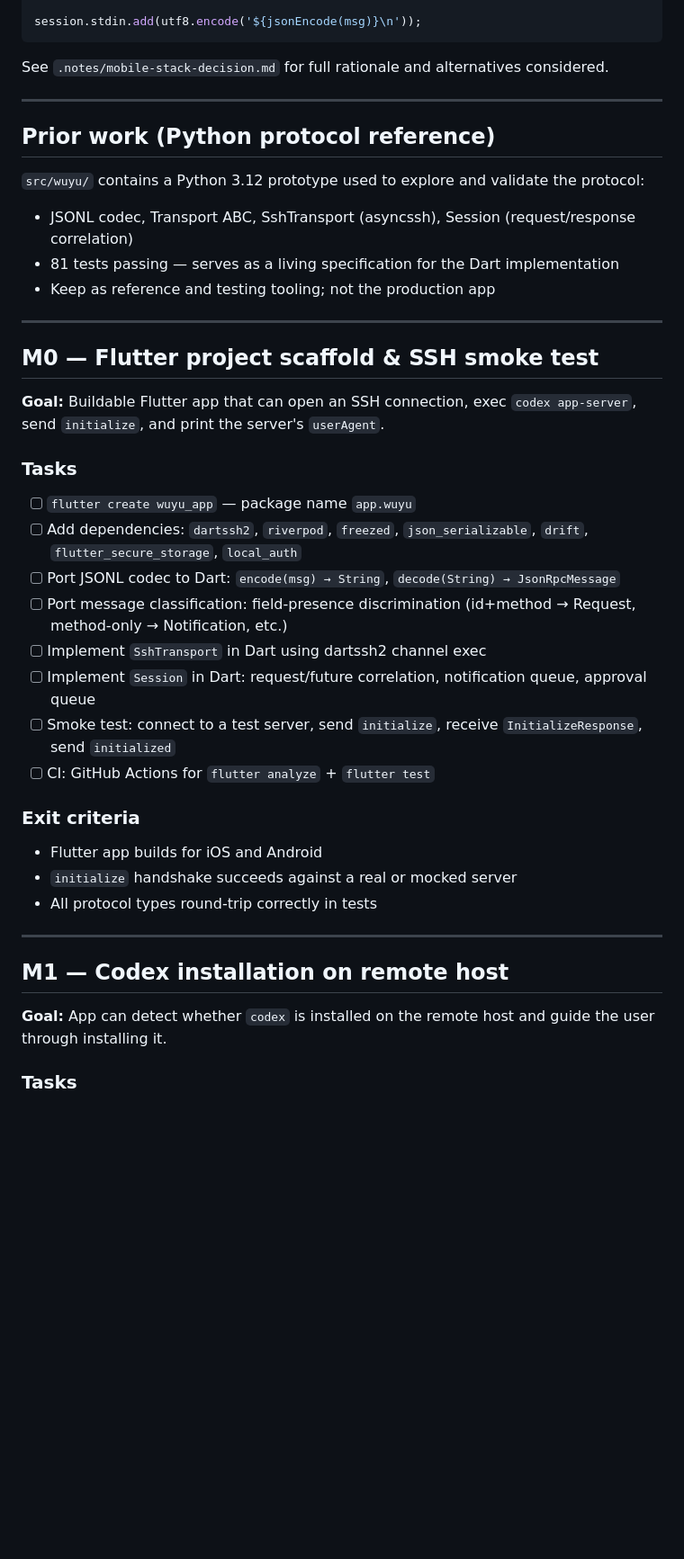
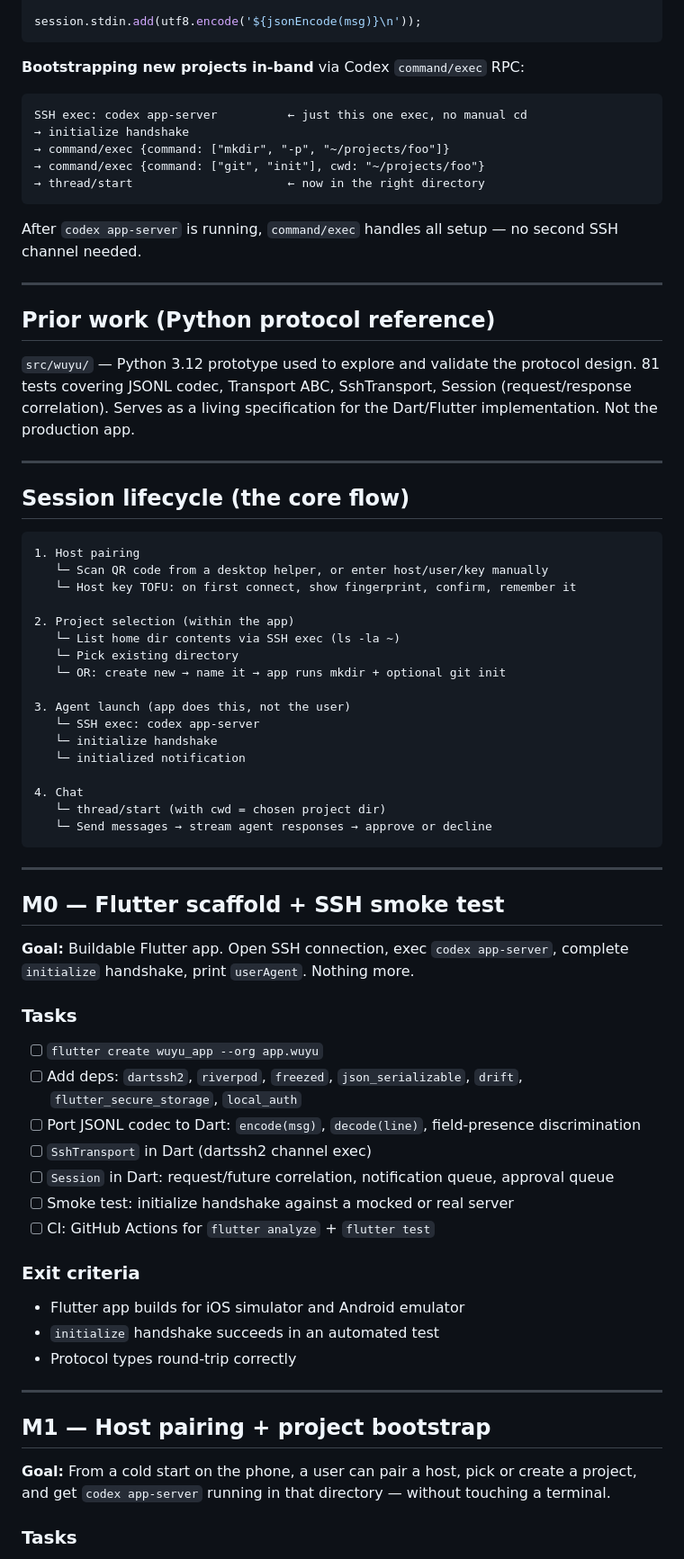
Before and after one commit to HaoWen46/Wuyu, a Markdown page: PLAN.md, the part around one of its changes. Shown at 90% size. Drawn GitHub-style; blank space fills up the shorter version.

````diff
--- a/PLAN.md
+++ b/PLAN.md
@@ -35,42 +53,72 @@ session.stdout
 session.stdin.add(utf8.encode('${jsonEncode(msg)}\n'));
 ```
 
-See `.notes/mobile-stack-decision.md` for full rationale and alternatives considered.
+**Bootstrapping new projects in-band** via Codex `command/exec` RPC:
+```
+SSH exec: codex app-server          ← just this one exec, no manual cd
+→ initialize handshake
+→ command/exec {command: ["mkdir", "-p", "~/projects/foo"]}
+→ command/exec {command: ["git", "init"], cwd: "~/projects/foo"}
+→ thread/start                      ← now in the right directory
+```
+After `codex app-server` is running, `command/exec` handles all setup — no second SSH channel needed.
 
 ---
 
 ## Prior work (Python protocol reference)
 
-`src/wuyu/` contains a Python 3.12 prototype used to explore and validate the protocol:
-- JSONL codec, Transport ABC, SshTransport (asyncssh), Session (request/response correlation)
-- 81 tests passing — serves as a living specification for the Dart implementation
-- Keep as reference and testing tooling; not the production app
+`src/wuyu/` — Python 3.12 prototype used to explore and validate the protocol design.
+81 tests covering JSONL codec, Transport ABC, SshTransport, Session (request/response correlation).
+Serves as a living specification for the Dart/Flutter implementation. Not the production app.
 
 ---
 
-## M0 — Flutter project scaffold & SSH smoke test
+## Session lifecycle (the core flow)
 
-**Goal:** Buildable Flutter app that can open an SSH connection, exec `codex app-server`, send `initialize`, and print the server's `userAgent`.
+```
+1. Host pairing
+   └─ Scan QR code from a desktop helper, or enter host/user/key manually
+   └─ Host key TOFU: on first connect, show fingerprint, confirm, remember it
+
+2. Project selection (within the app)
+   └─ List home dir contents via SSH exec (ls -la ~)
+   └─ Pick existing directory
+   └─ OR: create new → name it → app runs mkdir + optional git init
+
+3. Agent launch (app does this, not the user)
+   └─ SSH exec: codex app-server
+   └─ initialize handshake
+   └─ initialized notification
+
+4. Chat
+   └─ thread/start (with cwd = chosen project dir)
+   └─ Send messages → stream agent responses → approve or decline
+```
+
+---
+
+## M0 — Flutter scaffold + SSH smoke test
+
+**Goal:** Buildable Flutter app. Open SSH connection, exec `codex app-server`, complete `initialize` handshake, print `userAgent`. Nothing more.
 
 ### Tasks
-- [ ] `flutter create wuyu_app` — package name `app.wuyu`
-- [ ] Add dependencies: `dartssh2`, `riverpod`, `freezed`, `json_serializable`, `drift`, `flutter_secure_storage`, `local_auth`
-- [ ] Port JSONL codec to Dart: `encode(msg) → String`, `decode(String) → JsonRpcMessage`
-- [ ] Port message classification: field-presence discrimination (id+method → Request, method-only → Notification, etc.)
-- [ ] Implement `SshTransport` in Dart using dartssh2 channel exec
-- [ ] Implement `Session` in Dart: request/future correlation, notification queue, approval queue
-- [ ] Smoke test: connect to a test server, send `initialize`, receive `InitializeResponse`, send `initialized`
+- [ ] `flutter create wuyu_app --org app.wuyu`
+- [ ] Add deps: `dartssh2`, `riverpod`, `freezed`, `json_serializable`, `drift`, `flutter_secure_storage`, `local_auth`
+- [ ] Port JSONL codec to Dart: `encode(msg)`, `decode(line)`, field-presence discrimination
+- [ ] `SshTransport` in Dart (dartssh2 channel exec)
+- [ ] `Session` in Dart: request/future correlation, notification queue, approval queue
+- [ ] Smoke test: initialize handshake against a mocked or real server
 - [ ] CI: GitHub Actions for `flutter analyze` + `flutter test`
 
 ### Exit criteria
-- Flutter app builds for iOS and Android
-- `initialize` handshake succeeds against a real or mocked server
-- All protocol types round-trip correctly in tests
+- Flutter app builds for iOS simulator and Android emulator
+- `initialize` handshake succeeds in an automated test
+- Protocol types round-trip correctly
 
 ---
 
-## M1 — Codex installation on remote host
+## M1 — Host pairing + project bootstrap
 
-**Goal:** App can detect whether `codex` is installed on the remote host and guide the user through installing it.
+**Goal:** From a cold start on the phone, a user can pair a host, pick or create a project, and get `codex app-server` running in that directory — without touching a terminal.
 
 ### Tasks
````
Also changed, not shown: other parts of PLAN.md (+139 -138 lines), .notes/claude-code-remote.md (added, +323 -0 lines).
